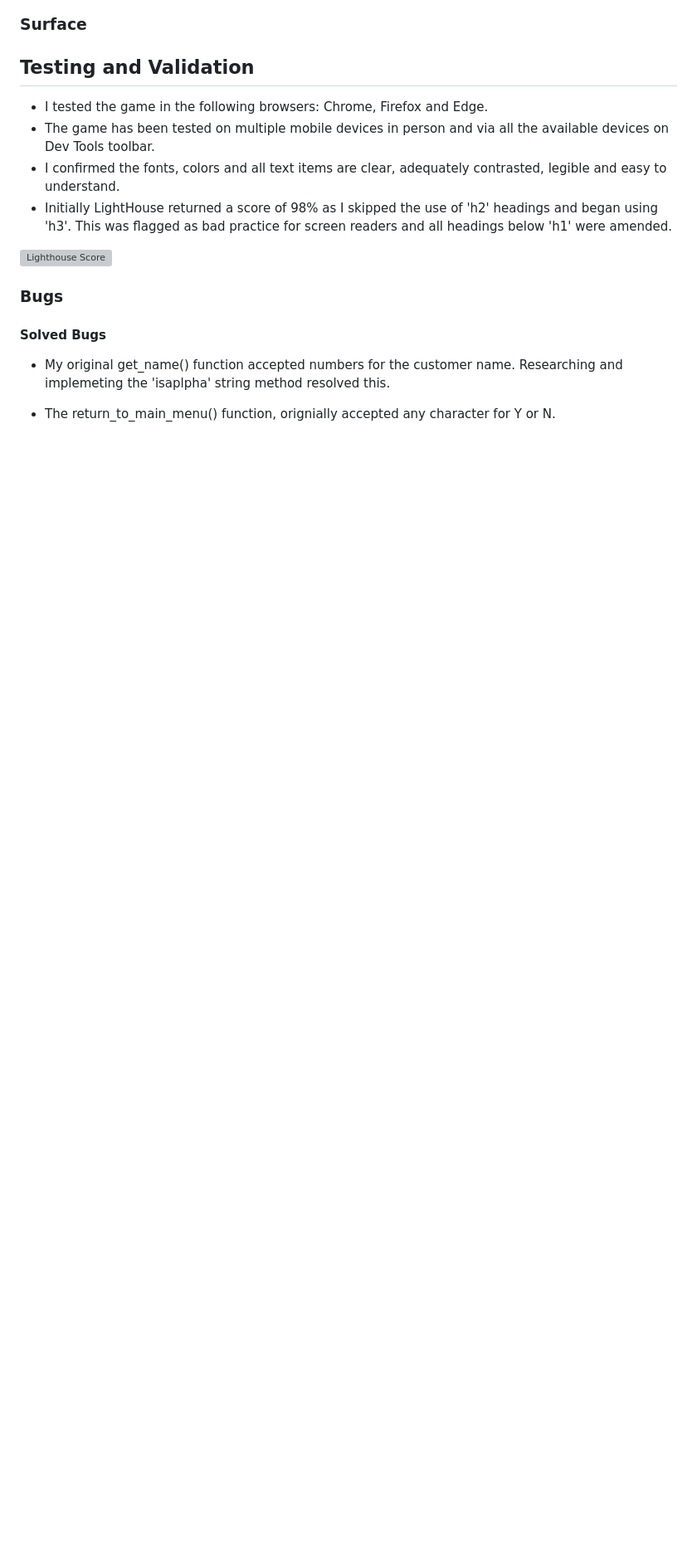
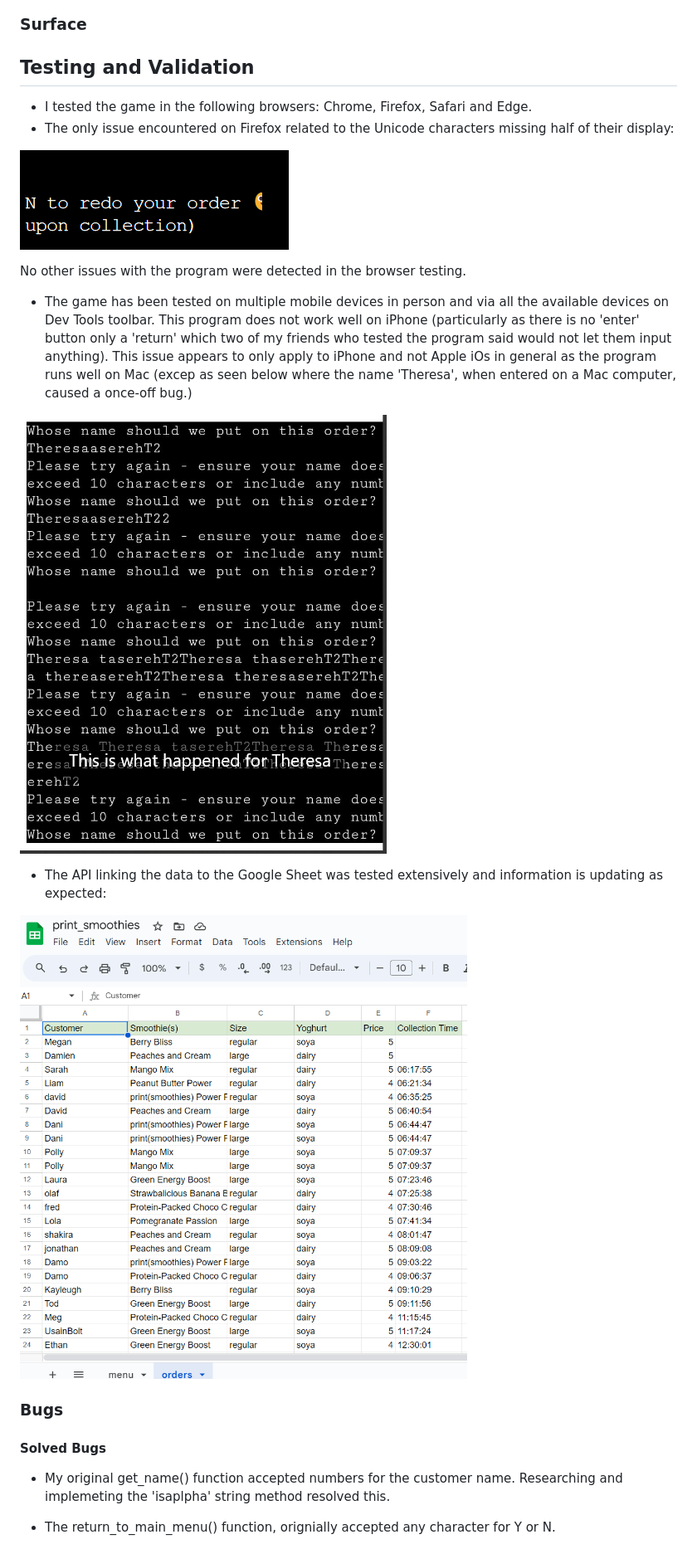
Before and after one commit to modonohoe/print-smoothies, a Markdown page: README.md, the part around the change printed below. Shown: that part at 83% size. Rendered like a GitHub page; pictures changed too: assets/documentation/sheets-testing.png (added), assets/documentation/unicode_emojis_firefox.png (added); blank space fills up the shorter version; grey boxes are pictures that could not be loaded.

Commit message:
Add content to testing/validation

```diff
--- a/README.md
+++ b/README.md
@@ -97,12 +97,22 @@ This flowchart made with Lucidchart helped me to identify the necessary steps fo
 
 ## **Testing and Validation**
 
-- I tested the game in the following browsers: Chrome, Firefox and Edge.
+- I tested the game in the following browsers: Chrome, Firefox, Safari and Edge.
+- The only issue encountered on Firefox related to the Unicode characters missing half of their display:
+
+![unicode Firefox issue](assets/documentation/unicode_emojis_firefox.png)
+
+No other issues with the program were detected in the browser testing.
+
 - The game has been tested on multiple mobile devices in person and via all the available devices on Dev Tools toolbar.
-- I confirmed the fonts, colors and all text items are clear, adequately contrasted, legible and easy to understand.
-- Initially LightHouse returned a score of 98% as I skipped the use of 'h2' headings and began using 'h3'. This was flagged as bad practice for screen readers and all headings below 'h1' were amended.
+This program does not work well on iPhone (particularly as there is no 'enter' button only a 'return' which two of my friends who tested the program said would not let them input anything). This issue appears to only apply to iPhone and not Apple iOs in general as the program runs well on Mac (excep as seen below where the name 'Theresa', when entered on a Mac computer, caused a once-off bug.)
 
-![Lighthouse Score](assets/images/documentation/lighthouse-review.jpg)
+![Mac one-off bug](assets/documentation/theresa-bug.png)
+
+
+- The API linking the data to the Google Sheet was tested extensively and information is updating as expected:
+
+![Google Sheets testing](assets/documentation/sheets-testing.png)
 
 ### **Bugs**
 
```
Also changed, not shown: other parts of README.md (+2 -0 lines), assets/documentation/validator.png (added).
